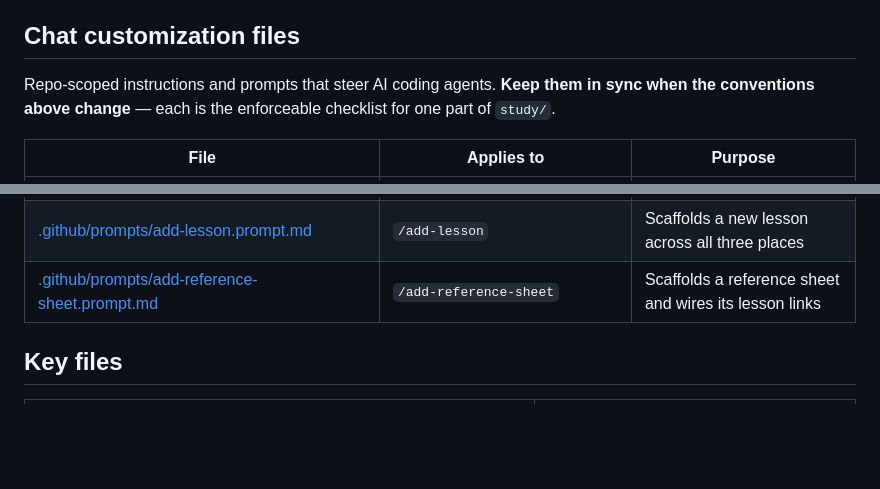
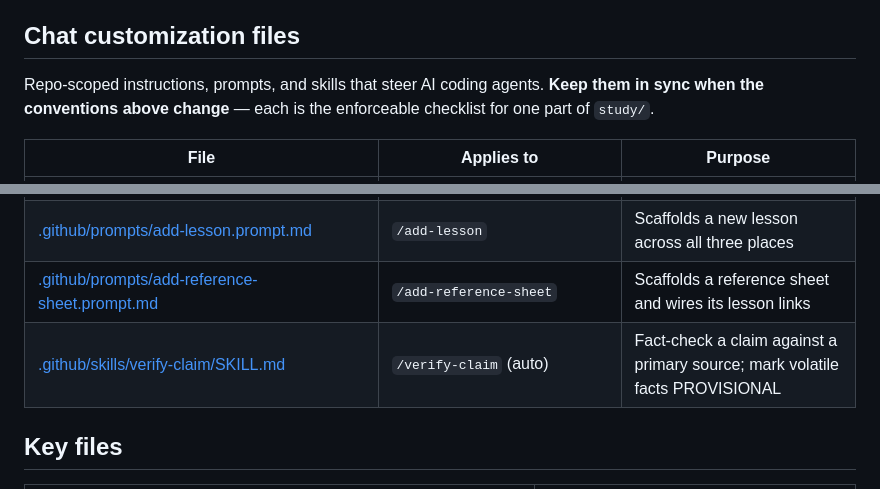
Before and after one commit to pjmgomez/claude-certified-developer-foundations, a Markdown page: AGENTS.md, 2 parts joined by grey strips. GitHub-like rendering; blank space fills up the shorter version.

Commit message:
docs: add verify-claim skill for fact-checking claims against primary sources

```diff
--- a/AGENTS.md
+++ b/AGENTS.md
@@ -88,7 +88,7 @@ The material is **fact-sensitive and primary-source-grounded**:
 
 ## Chat customization files
 
-Repo-scoped instructions and prompts that steer AI coding agents. **Keep them in sync when the conventions above change** — each is the enforceable checklist for one part of `study/`.
+Repo-scoped instructions, prompts, and skills that steer AI coding agents. **Keep them in sync when the conventions above change** — each is the enforceable checklist for one part of `study/`.
 
 | File | Applies to | Purpose |
 |------|-----------|---------|
@@ -97,6 +97,7 @@ Repo-scoped instructions and prompts that steer AI coding agents. **Keep them in
 | [.github/instructions/capstone.instructions.md](.github/instructions/capstone.instructions.md) | `study/capstone/**` | Capstone constraints: live API calls, no tests, keep the teaching surface intact |
 | [.github/prompts/add-lesson.prompt.md](.github/prompts/add-lesson.prompt.md) | `/add-lesson` | Scaffolds a new lesson across all three places |
 | [.github/prompts/add-reference-sheet.prompt.md](.github/prompts/add-reference-sheet.prompt.md) | `/add-reference-sheet` | Scaffolds a reference sheet and wires its lesson links |
+| [.github/skills/verify-claim/SKILL.md](.github/skills/verify-claim/SKILL.md) | `/verify-claim` (auto) | Fact-check a claim against a primary source; mark volatile facts PROVISIONAL |
 
 ## Key files
 
```
Also changed, not shown: 1 other file.
